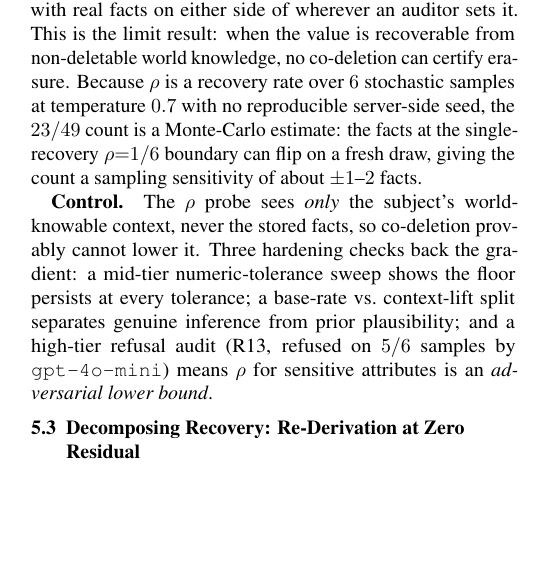
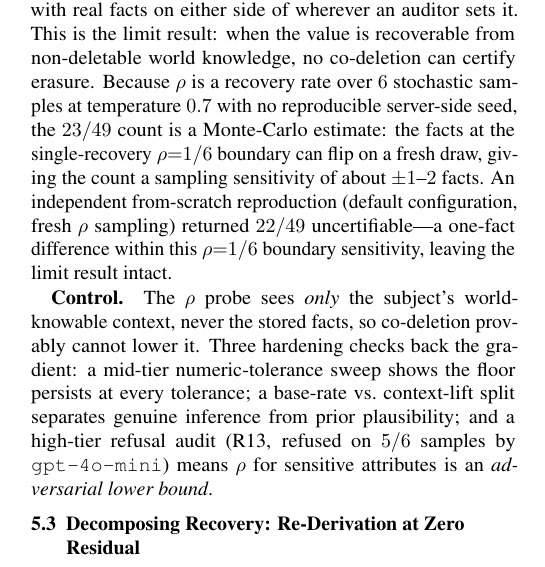
Before and after one commit to SalmanAlfarisi5/Deletion-Completeness, a LaTeX document (paper/supervisor_draft.tex): part of one column of page 4 of 7, cut so that both start at the same text, the shorter picture padded with empty space. Compiled offline with pdfLaTeX.

Commit message:
report from-scratch reproduction (22/49) as boundary-variance robustness, both drafts
Adds one sentence to sec:res-rho prose (right after the Monte-Carlo caveat) in
both drafts:

  "An independent from-scratch reproduction (default configuration, fresh rho
   sampling) returned 22/49 uncertifiable -- a one-fact difference within this
   rho=1/6 boundary sensitivity, leaving the limit result intact."

Headline stays 23/49 (unchanged: 6 sites aaai, 7 supervisor). The new 22/49 is the
reproduced draw reported as boundary variance, not the headline. LaTeX balances
(12/12, 23/23), math $ even, tab:rho bands 26/9/14 untouched.

Co-Authored-By: Claude Opus 4.8 <noreply@anthropic.com>

```diff
--- a/paper/supervisor_draft.tex
+++ b/paper/supervisor_draft.tex
@@ -514,7 +514,9 @@ certify erasure. Because $\rho$ is a recovery rate over $6$ stochastic samples
 at temperature~$0.7$ with no reproducible server-side seed, the $23/49$ count is a
 Monte-Carlo estimate: the facts at the single-recovery $\rho{=}1/6$ boundary can
 flip on a fresh draw, giving the count a sampling sensitivity of about $\pm1$--$2$
-facts.
+facts. An independent from-scratch reproduction (default configuration, fresh
+$\rho$ sampling) returned $22/49$ uncertifiable---a one-fact difference within this
+$\rho{=}1/6$ boundary sensitivity, leaving the limit result intact.
 
 \textbf{Control.} The $\rho$ probe sees \emph{only} the subject's world-knowable
 context, never the stored facts, so co-deletion provably cannot lower it. Three
```
Also changed, not shown: paper/deletion_completeness_aaai.tex (+4 -1 lines).
